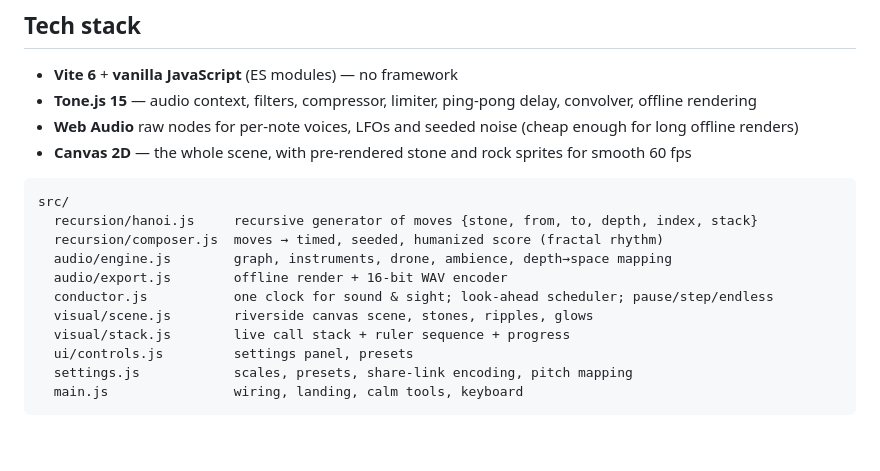
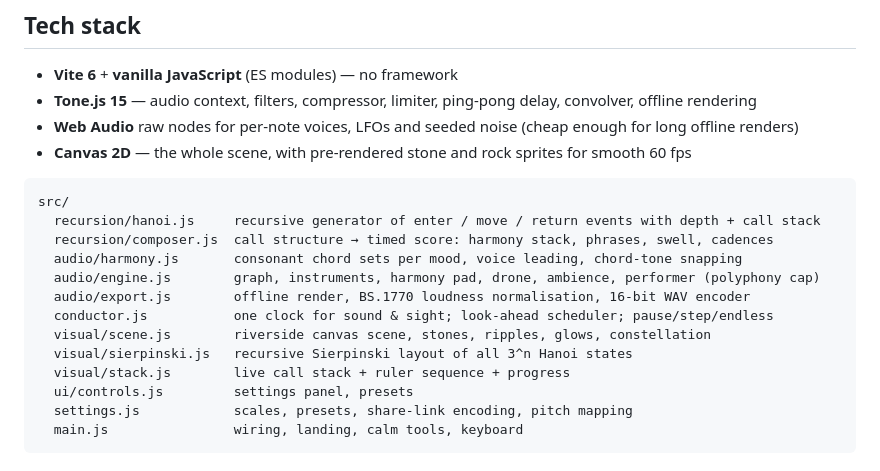
Before and after one commit to see-yaam/Hanoi-Hymns, a Markdown page: README.md, the part around one of its changes. Drawn GitHub-style; blank space fills up the shorter version.

````diff
--- a/README.md
+++ b/README.md
@@ -115,12 +169,14 @@ any sub-path. Push `dist/` to a `gh-pages` branch (or use a Pages workflow).
 
 ```
 src/
-  recursion/hanoi.js     recursive generator of moves {stone, from, to, depth, index, stack}
-  recursion/composer.js  moves → timed, seeded, humanized score (fractal rhythm)
-  audio/engine.js        graph, instruments, drone, ambience, depth→space mapping
-  audio/export.js        offline render + 16-bit WAV encoder
+  recursion/hanoi.js     recursive generator of enter / move / return events with depth + call stack
+  recursion/composer.js  call structure → timed score: harmony stack, phrases, swell, cadences
+  audio/harmony.js       consonant chord sets per mood, voice leading, chord-tone snapping
+  audio/engine.js        graph, instruments, harmony pad, drone, ambience, performer (polyphony cap)
+  audio/export.js        offline render, BS.1770 loudness normalisation, 16-bit WAV encoder
   conductor.js           one clock for sound & sight; look-ahead scheduler; pause/step/endless
-  visual/scene.js        riverside canvas scene, stones, ripples, glows
+  visual/scene.js        riverside canvas scene, stones, ripples, glows, constellation
+  visual/sierpinski.js   recursive Sierpinski layout of all 3^n Hanoi states
   visual/stack.js        live call stack + ruler sequence + progress
   ui/controls.js         settings panel, presets
   settings.js            scales, presets, share-link encoding, pitch mapping
````
Also changed, not shown: other parts of README.md (+67 -13 lines), CLAUDE.md (+4 -3 lines), docs/screenshot-main.png, docs/screenshot-night.png.
